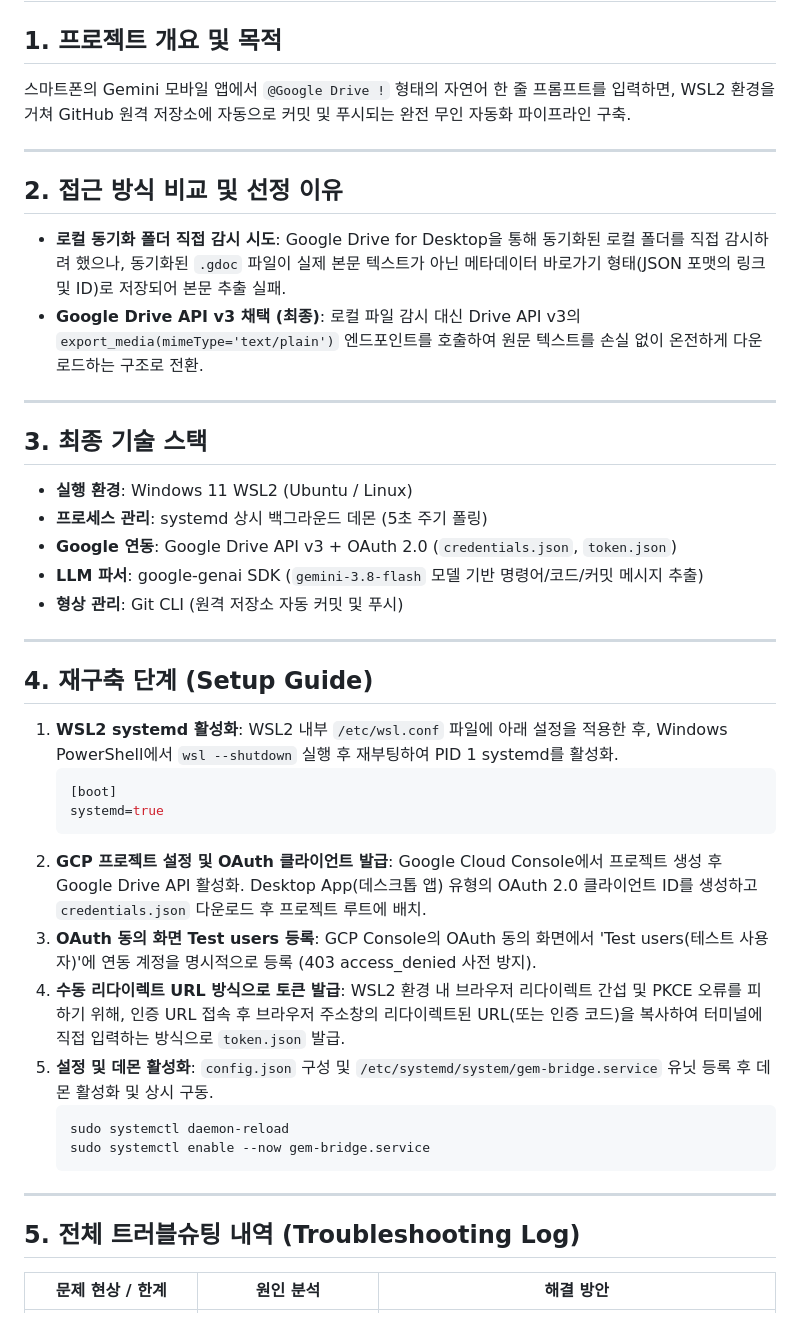
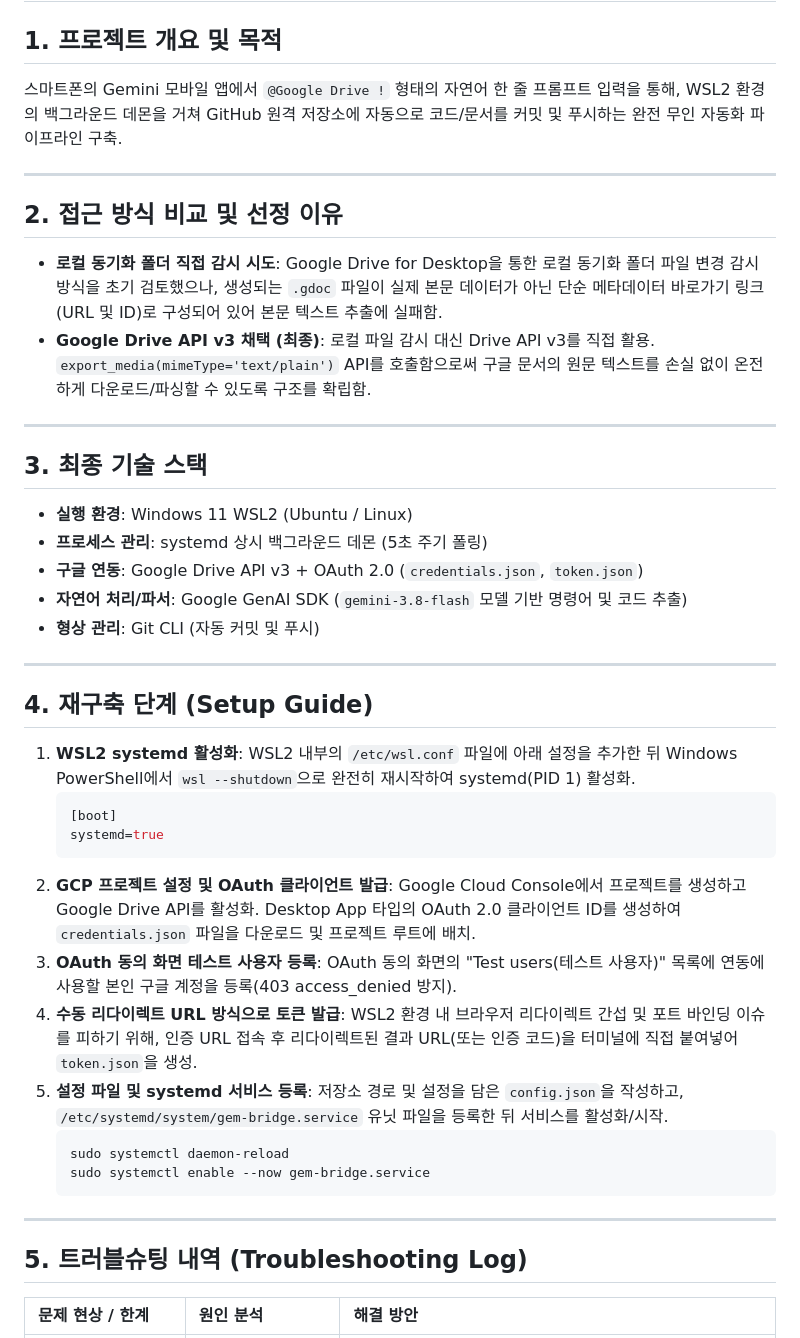
Before and after one commit to al-hub/gem-bridge, a Markdown page: docs/ARCHITECTURE.md, the part around one of its changes. GitHub-like rendering.

Commit message:
docs: enrich ARCHITECTURE.md with full setup guide and troubleshooting

````diff
--- a/docs/ARCHITECTURE.md
+++ b/docs/ARCHITECTURE.md
@@ -1,40 +1,40 @@
 # gem-bridge 상세 구축 가이드 및 트러블슈팅 (ARCHITECTURE.md)
 
 ## 1. 프로젝트 개요 및 목적
-스마트폰의 Gemini 모바일 앱에서 `@Google Drive !` 형태의 자연어 한 줄 프롬프트를 입력하면, WSL2 환경을 거쳐 GitHub 원격 저장소에 자동으로 커밋 및 푸시되는 완전 무인 자동화 파이프라인 구축.
+스마트폰의 Gemini 모바일 앱에서 `@Google Drive !` 형태의 자연어 한 줄 프롬프트 입력을 통해, WSL2 환경의 백그라운드 데몬을 거쳐 GitHub 원격 저장소에 자동으로 코드/문서를 커밋 및 푸시하는 완전 무인 자동화 파이프라인 구축.
 
 ---
 
 ## 2. 접근 방식 비교 및 선정 이유
-* **로컬 동기화 폴더 직접 감시 시도**: Google Drive for Desktop을 통해 동기화된 로컬 폴더를 직접 감시하려 했으나, 동기화된 `.gdoc` 파일이 실제 본문 텍스트가 아닌 메타데이터 바로가기 형태(JSON 포맷의 링크 및 ID)로 저장되어 본문 추출 실패.
-* **Google Drive API v3 채택 (최종)**: 로컬 파일 감시 대신 Drive API v3의 `export_media(mimeType='text/plain')` 엔드포인트를 호출하여 원문 텍스트를 손실 없이 온전하게 다운로드하는 구조로 전환.
+* **로컬 동기화 폴더 직접 감시 시도**: Google Drive for Desktop을 통한 로컬 동기화 폴더 파일 변경 감시 방식을 초기 검토했으나, 생성되는 `.gdoc` 파일이 실제 본문 데이터가 아닌 단순 메타데이터 바로가기 링크(URL 및 ID)로 구성되어 있어 본문 텍스트 추출에 실패함.
+* **Google Drive API v3 채택 (최종)**: 로컬 파일 감시 대신 Drive API v3를 직접 활용. `export_media(mimeType='text/plain')` API를 호출함으로써 구글 문서의 원문 텍스트를 손실 없이 온전하게 다운로드/파싱할 수 있도록 구조를 확립함.
 
 ---
 
 ## 3. 최종 기술 스택
 * **실행 환경**: Windows 11 WSL2 (Ubuntu / Linux)
 * **프로세스 관리**: systemd 상시 백그라운드 데몬 (5초 주기 폴링)
-* **Google 연동**: Google Drive API v3 + OAuth 2.0 (`credentials.json`, `token.json`)
-* **LLM 파서**: google-genai SDK (`gemini-3.8-flash` 모델 기반 명령어/코드/커밋 메시지 추출)
-* **형상 관리**: Git CLI (원격 저장소 자동 커밋 및 푸시)
+* **구글 연동**: Google Drive API v3 + OAuth 2.0 (`credentials.json`, `token.json`)
+* **자연어 처리/파서**: Google GenAI SDK (`gemini-3.8-flash` 모델 기반 명령어 및 코드 추출)
+* **형상 관리**: Git CLI (자동 커밋 및 푸시)
 
 ---
 
 ## 4. 재구축 단계 (Setup Guide)
 1. **WSL2 systemd 활성화**:
-   WSL2 내부 `/etc/wsl.conf` 파일에 아래 설정을 적용한 후, Windows PowerShell에서 `wsl --shutdown` 실행 후 재부팅하여 PID 1 systemd를 활성화.
+   WSL2 내부의 `/etc/wsl.conf` 파일에 아래 설정을 추가한 뒤 Windows PowerShell에서 `wsl --shutdown`으로 완전히 재시작하여 systemd(PID 1) 활성화.
    ```ini
    [boot]
    systemd=true
    ```
 2. **GCP 프로젝트 설정 및 OAuth 클라이언트 발급**:
-   Google Cloud Console에서 프로젝트 생성 후 Google Drive API 활성화. Desktop App(데스크톱 앱) 유형의 OAuth 2.0 클라이언트 ID를 생성하고 `credentials.json` 다운로드 후 프로젝트 루트에 배치.
-3. **OAuth 동의 화면 Test users 등록**:
-   GCP Console의 OAuth 동의 화면에서 'Test users(테스트 사용자)'에 연동 계정을 명시적으로 등록 (403 access_denied 사전 방지).
+   Google Cloud Console에서 프로젝트를 생성하고 Google Drive API를 활성화. Desktop App 타입의 OAuth 2.0 클라이언트 ID를 생성하여 `credentials.json` 파일을 다운로드 및 프로젝트 루트에 배치.
+3. **OAuth 동의 화면 테스트 사용자 등록**:
+   OAuth 동의 화면의 "Test users(테스트 사용자)" 목록에 연동에 사용할 본인 구글 계정을 등록(403 access_denied 방지).
 4. **수동 리다이렉트 URL 방식으로 토큰 발급**:
-   WSL2 환경 내 브라우저 리다이렉트 간섭 및 PKCE 오류를 피하기 위해, 인증 URL 접속 후 브라우저 주소창의 리다이렉트된 URL(또는 인증 코드)을 복사하여 터미널에 직접 입력하는 방식으로 `token.json` 발급.
-5. **설정 및 데몬 활성화**:
-   `config.json` 구성 및 `/etc/systemd/system/gem-bridge.service` 유닛 등록 후 데몬 활성화 및 상시 구동.
+   WSL2 환경 내 브라우저 리다이렉트 간섭 및 포트 바인딩 이슈를 피하기 위해, 인증 URL 접속 후 리다이렉트된 결과 URL(또는 인증 코드)을 터미널에 직접 붙여넣어 `token.json`을 생성.
+5. **설정 파일 및 systemd 서비스 등록**:
+   저장소 경로 및 설정을 담은 `config.json`을 작성하고, `/etc/systemd/system/gem-bridge.service` 유닛 파일을 등록한 뒤 서비스를 활성화/시작.
    ```bash
    sudo systemctl daemon-reload
    sudo systemctl enable --now gem-bridge.service
@@ -42,5 +42,5 @@
 
 ---
 
-## 5. 전체 트러블슈팅 내역 (Troubleshooting Log)
+## 5. 트러블슈팅 내역 (Troubleshooting Log)
 | 문제 현상 / 한계 | 원인 분석 | 해결 방안 |
````
Also changed, not shown: other parts of docs/ARCHITECTURE.md (+14 -14 lines).
